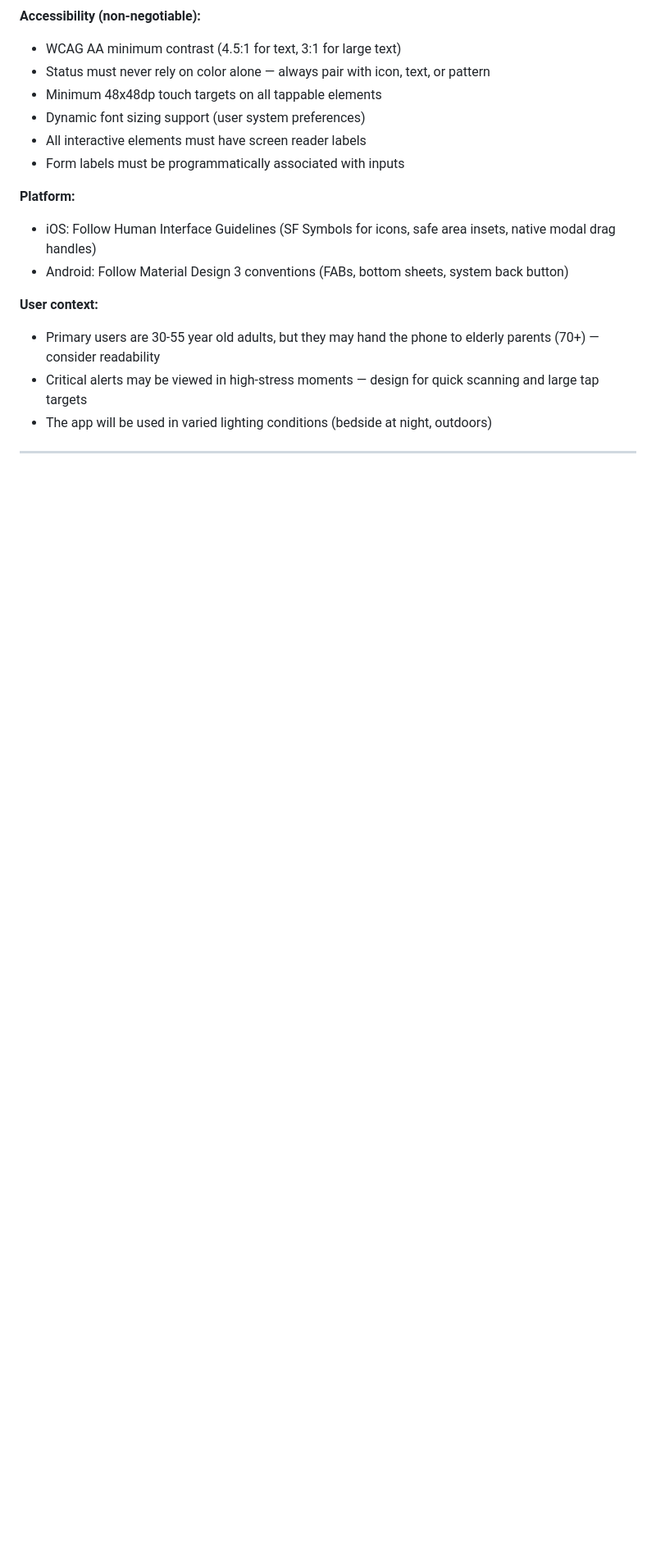
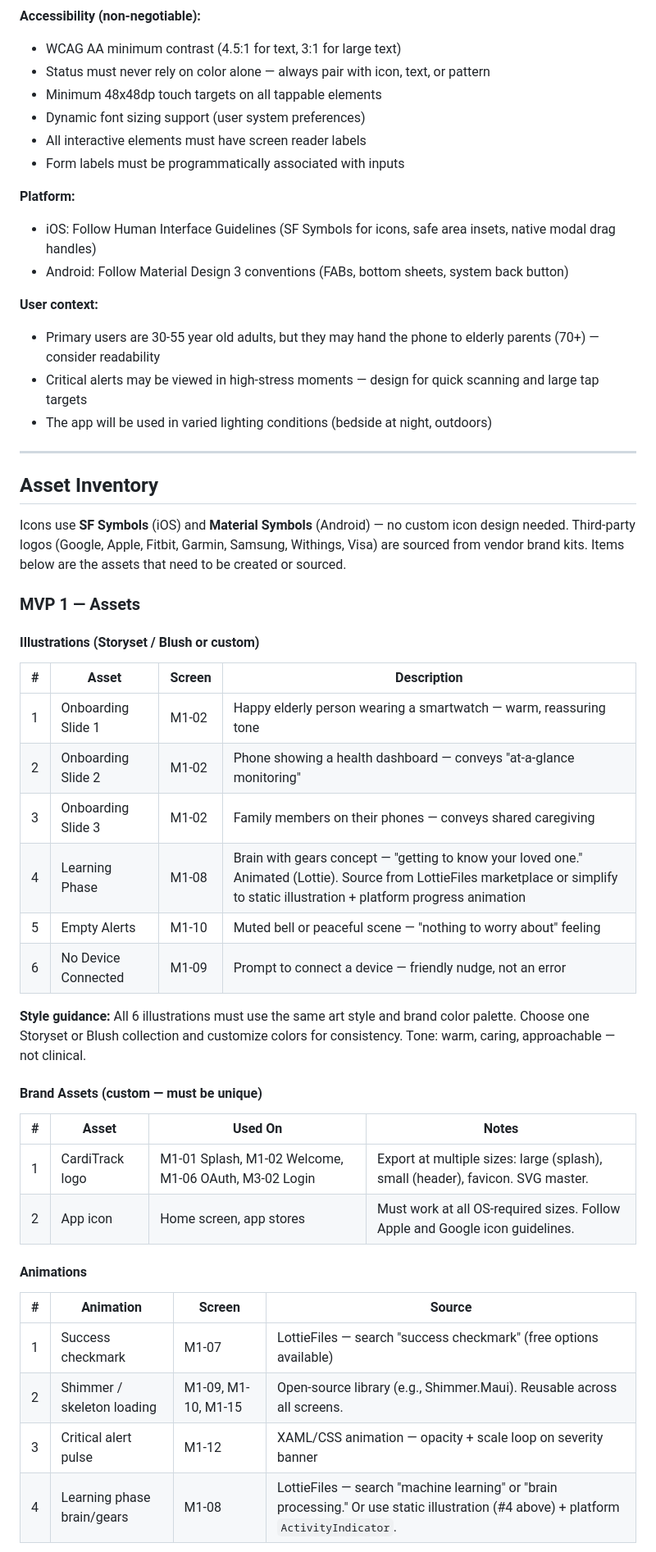
Before and after one commit to marigbede/CardiTrack, a Markdown page: docs/execution/UI_SCREENS_MAUI_MOBILE.md, the part around one of its changes. Shown at 82% size. Rendered like a GitHub page; blank space fills up the shorter version.

```diff
--- a/docs/execution/UI_SCREENS_MAUI_MOBILE.md
+++ b/docs/execution/UI_SCREENS_MAUI_MOBILE.md
@@ -1696,3 +1696,38 @@ The design system is **yours to define**. The following are functional requireme
 
 ---
 
+## Asset Inventory
+
+Icons use **SF Symbols** (iOS) and **Material Symbols** (Android) — no custom icon design needed. Third-party logos (Google, Apple, Fitbit, Garmin, Samsung, Withings, Visa) are sourced from vendor brand kits. Items below are the assets that need to be created or sourced.
+
+### MVP 1 — Assets
+
+#### Illustrations (Storyset / Blush or custom)
+
+| # | Asset | Screen | Description |
+|---|-------|--------|-------------|
+| 1 | Onboarding Slide 1 | M1-02 | Happy elderly person wearing a smartwatch — warm, reassuring tone |
+| 2 | Onboarding Slide 2 | M1-02 | Phone showing a health dashboard — conveys "at-a-glance monitoring" |
+| 3 | Onboarding Slide 3 | M1-02 | Family members on their phones — conveys shared caregiving |
+| 4 | Learning Phase | M1-08 | Brain with gears concept — "getting to know your loved one." Animated (Lottie). Source from LottieFiles marketplace or simplify to static illustration + platform progress animation |
+| 5 | Empty Alerts | M1-10 | Muted bell or peaceful scene — "nothing to worry about" feeling |
+| 6 | No Device Connected | M1-09 | Prompt to connect a device — friendly nudge, not an error |
+
+**Style guidance:** All 6 illustrations must use the same art style and brand color palette. Choose one Storyset or Blush collection and customize colors for consistency. Tone: warm, caring, approachable — not clinical.
+
+#### Brand Assets (custom — must be unique)
+
+| # | Asset | Used On | Notes |
+|---|-------|---------|-------|
+| 1 | CardiTrack logo | M1-01 Splash, M1-02 Welcome, M1-06 OAuth, M3-02 Login | Export at multiple sizes: large (splash), small (header), favicon. SVG master. |
+| 2 | App icon | Home screen, app stores | Must work at all OS-required sizes. Follow Apple and Google icon guidelines. |
+
+#### Animations
+
+| # | Animation | Screen | Source |
+|---|-----------|--------|--------|
+| 1 | Success checkmark | M1-07 | LottieFiles — search "success checkmark" (free options available) |
+| 2 | Shimmer / skeleton loading | M1-09, M1-10, M1-15 | Open-source library (e.g., Shimmer.Maui). Reusable across all screens. |
+| 3 | Critical alert pulse | M1-12 | XAML/CSS animation — opacity + scale loop on severity banner |
+| 4 | Learning phase brain/gears | M1-08 | LottieFiles — search "machine learning" or "brain processing." Or use static illustration (#4 above) + platform `ActivityIndicator`. |
+
```
Also changed, not shown: other parts of docs/execution/UI_SCREENS_MAUI_MOBILE.md (+160 -90 lines).
